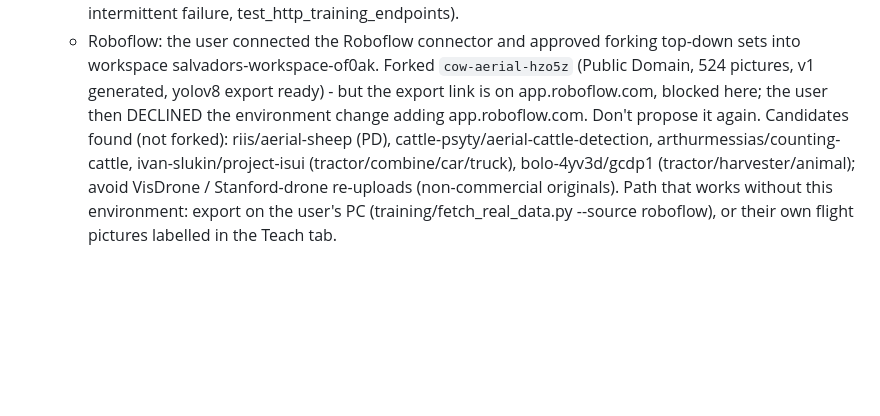
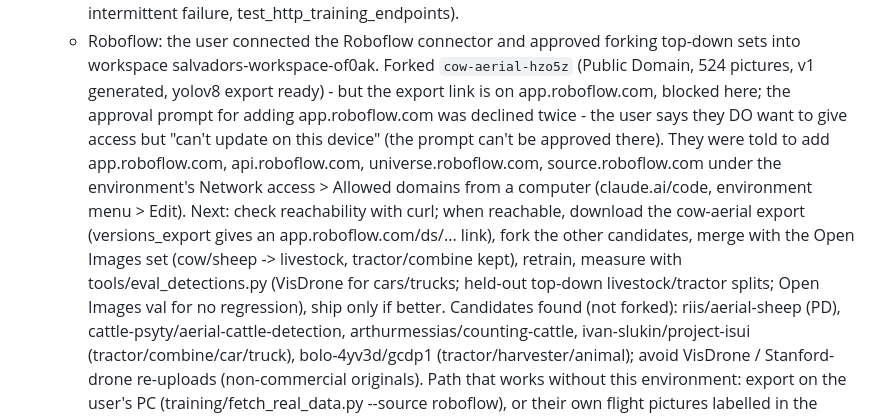
Before and after one commit to rometlehari-maker/uav-silm, a Markdown page: onboard/HANDOFF.md, the part around the change. Rendered like a GitHub page; blank space fills up the shorter version.

Commit message:
Handoff: Roboflow access pending (to be allowed from a computer)
Co-Authored-By: Claude Opus 5.5 <noreply@anthropic.com>
Claude-Session: https://claude.ai/code/session_01CFhWmDJRX6fPdCESiMDZHg

```diff
--- a/onboard/HANDOFF.md
+++ b/onboard/HANDOFF.md
@@ -467,8 +467,18 @@ User's answers to questions asked:
     top-down sets into workspace salvadors-workspace-of0ak. Forked
     `cow-aerial-hzo5z` (Public Domain, 524 pictures, v1 generated, yolov8
     export ready) - but the export link is on app.roboflow.com, blocked here;
-    the user then DECLINED the environment change adding app.roboflow.com.
-    Don't propose it again. Candidates found (not forked): riis/aerial-sheep
+    the approval prompt for adding app.roboflow.com was declined twice -
+    the user says they DO want to give access but "can't update on this
+    device" (the prompt can't be approved there). They were told to add
+    app.roboflow.com, api.roboflow.com, universe.roboflow.com,
+    source.roboflow.com under the environment's Network access > Allowed
+    domains from a computer (claude.ai/code, environment menu > Edit). Next:
+    check reachability with curl; when reachable, download the cow-aerial
+    export (versions_export gives an app.roboflow.com/ds/... link), fork the
+    other candidates, merge with the Open Images set (cow/sheep -> livestock,
+    tractor/combine kept), retrain, measure with tools/eval_detections.py
+    (VisDrone for cars/trucks; held-out top-down livestock/tractor splits;
+    Open Images val for no regression), ship only if better. Candidates found (not forked): riis/aerial-sheep
     (PD), cattle-psyty/aerial-cattle-detection, arthurmessias/counting-cattle,
     ivan-slukin/project-isui (tractor/combine/car/truck), bolo-4yv3d/gcdp1
     (tractor/harvester/animal); avoid VisDrone / Stanford-drone re-uploads
```
